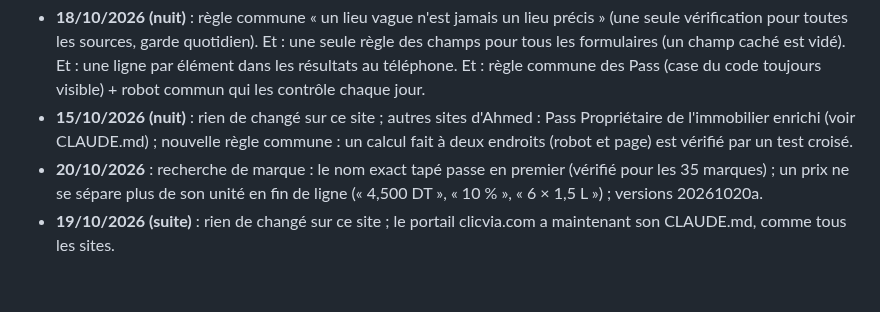
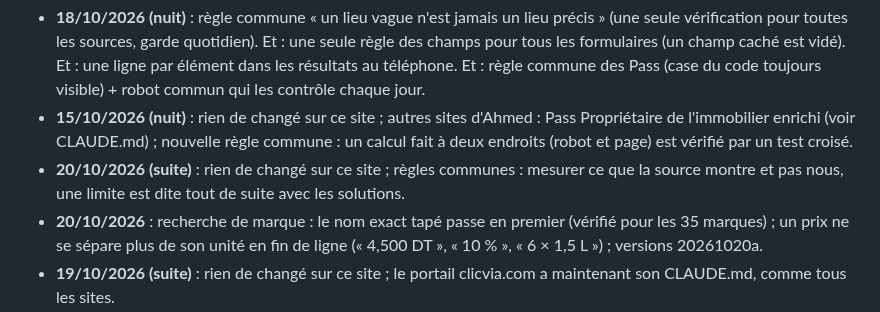
Before and after one commit to Ah6259/prix-eaux-tunisie, a Markdown page: README.md, the part around the change. Rendered like a GitHub page; blank space fills up the shorter version.

Commit message:
Update workflow : règles communes du 20/10 (mémoire, README, guide)
Co-Authored-By: Claude Opus 5.5 <noreply@anthropic.com>
Claude-Session: https://claude.ai/code/session_01Pn9pXSsBJpJBqDP2AaPXNZ

```diff
--- a/README.md
+++ b/README.md
@@ -216,6 +216,7 @@ filtres, MAJ de nuit, historique, alertes Telegram, SEO, GoatCounter) pour d'aut
 - **18/10/2026 (soir)** : test « chaque image d'un autre site est autorisée par la CSP » (VS.9) ; règle commune « même chiffre, même verdict partout » : après chaque amélioration d'un calcul, revérifier toutes les pages qui l'affichent.
 - **18/10/2026 (nuit)** : règle commune « un lieu vague n'est jamais un lieu précis » (une seule vérification pour toutes les sources, garde quotidien). Et : une seule règle des champs pour tous les formulaires (un champ caché est vidé). Et : une ligne par élément dans les résultats au téléphone. Et : règle commune des Pass (case du code toujours visible) + robot commun qui les contrôle chaque jour.
 - **15/10/2026 (nuit)** : rien de changé sur ce site ; autres sites d'Ahmed : Pass Propriétaire de l'immobilier enrichi (voir CLAUDE.md) ; nouvelle règle commune : un calcul fait à deux endroits (robot et page) est vérifié par un test croisé.
+- **20/10/2026 (suite)** : rien de changé sur ce site ; règles communes : mesurer ce que la source montre et pas nous, une limite est dite tout de suite avec les solutions.
 - **20/10/2026** : recherche de marque : le nom exact tapé passe en premier (vérifié pour les 35 marques) ; un prix ne se sépare plus de son unité en fin de ligne (« 4,500 DT », « 10 % », « 6 × 1,5 L ») ; versions 20261020a.
 - **19/10/2026 (suite)** : rien de changé sur ce site ; le portail clicvia.com a maintenant son CLAUDE.md, comme tous les sites.
 - **19/10/2026** : contrôle des espaces du visiteur simulé (règle commune § 29) ; « Voir le classement complet » recentré (20 px dessus et dessous) ; versions 20261019a.
```
Also changed, not shown: CLAUDE.md (+4 -0 lines), les etapes de creation de ce site eaux tunisie.md (+3 -0 lines).
